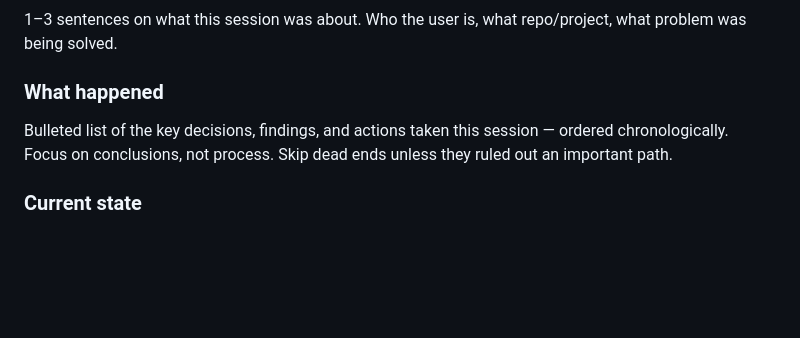
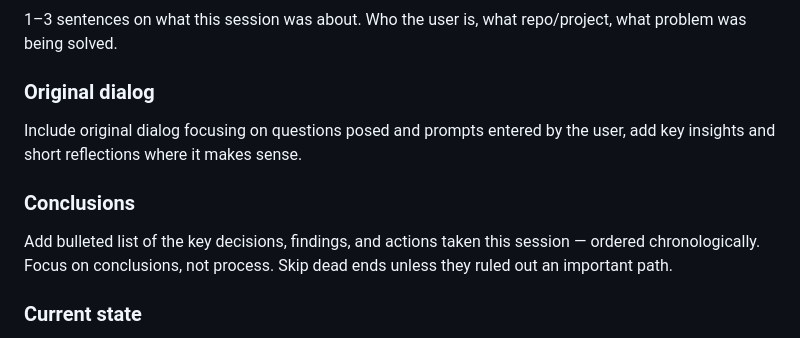
Before and after one commit to sdesalas/kibana-knowledge, a Markdown page: skills/handoff/SKILL.md, the part around the change. Drawn GitHub-style; blank space fills up the shorter version.

Commit message:
Handoff skill

```diff
--- a/skills/handoff/SKILL.md
+++ b/skills/handoff/SKILL.md
@@ -42,8 +42,11 @@ Write the document in this order:
 ### Context
 1–3 sentences on what this session was about. Who the user is, what repo/project, what problem was being solved.
 
-### What happened
-Bulleted list of the key decisions, findings, and actions taken this session — ordered chronologically. Focus on conclusions, not process. Skip dead ends unless they ruled out an important path.
+### Original dialog
+Include original dialog focusing on questions posed and prompts entered by the user, add key insights and short reflections where it makes sense.
+
+### Conclusions
+Add bulleted list of the key decisions, findings, and actions taken this session — ordered chronologically. Focus on conclusions, not process. Skip dead ends unless they ruled out an important path.
 
 ### Current state
 Where things stand right now. What's done, what's in progress, what's blocked. If there are open files, branches, or uncommitted changes relevant to continuing — name them.
```
